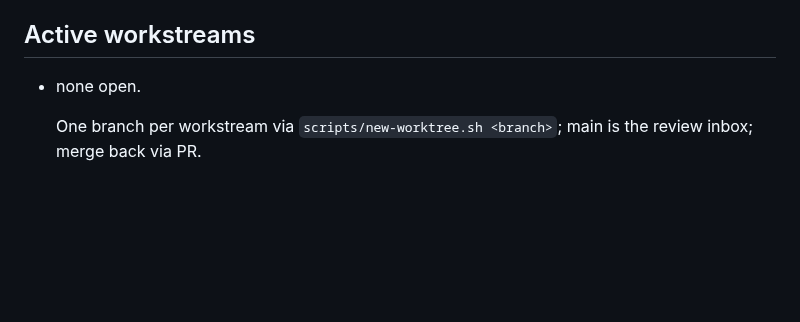
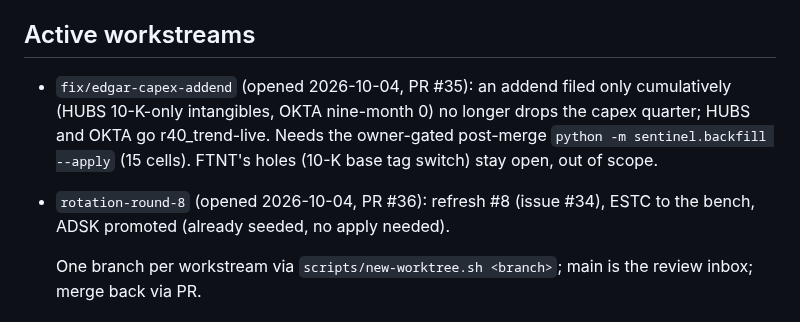
Before and after one commit to jelbirt/ticker-sentinel, a Markdown page: tasks/todo.md, the part around the change. Rendered like a GitHub page; blank space fills up the shorter version.

Commit message:
registry: open fix/edgar-capex-addend (PR #35) and rotation-round-8 (PR #36)

```diff
--- a/tasks/todo.md
+++ b/tasks/todo.md
@@ -15,7 +15,13 @@ made every second merge conflict here.
   `run_history.json`; discard that change rather than committing it.
 
 ## Active workstreams
-- none open.
+- `fix/edgar-capex-addend` (opened 2026-10-04, PR #35): an addend filed only
+  cumulatively (HUBS 10-K-only intangibles, OKTA nine-month 0) no longer
+  drops the capex quarter; HUBS and OKTA go r40_trend-live. Needs the
+  owner-gated post-merge `python -m sentinel.backfill --apply` (15 cells).
+  FTNT's holes (10-K base tag switch) stay open, out of scope.
+- `rotation-round-8` (opened 2026-10-04, PR #36): refresh #8 (issue #34),
+  ESTC to the bench, ADSK promoted (already seeded, no apply needed).
 
   One branch per workstream via `scripts/new-worktree.sh <branch>`; main is the
   review inbox; merge back via PR.
```
